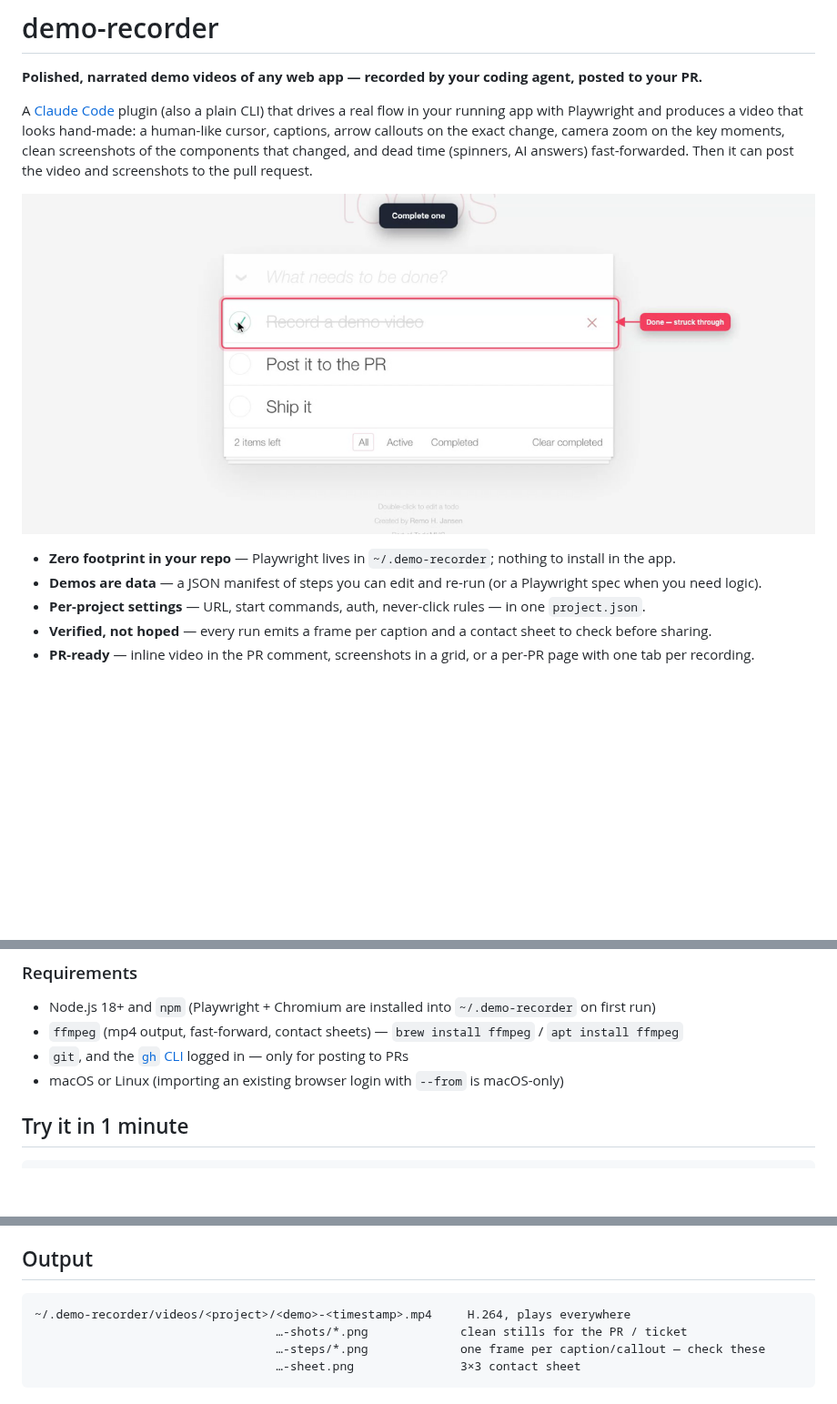
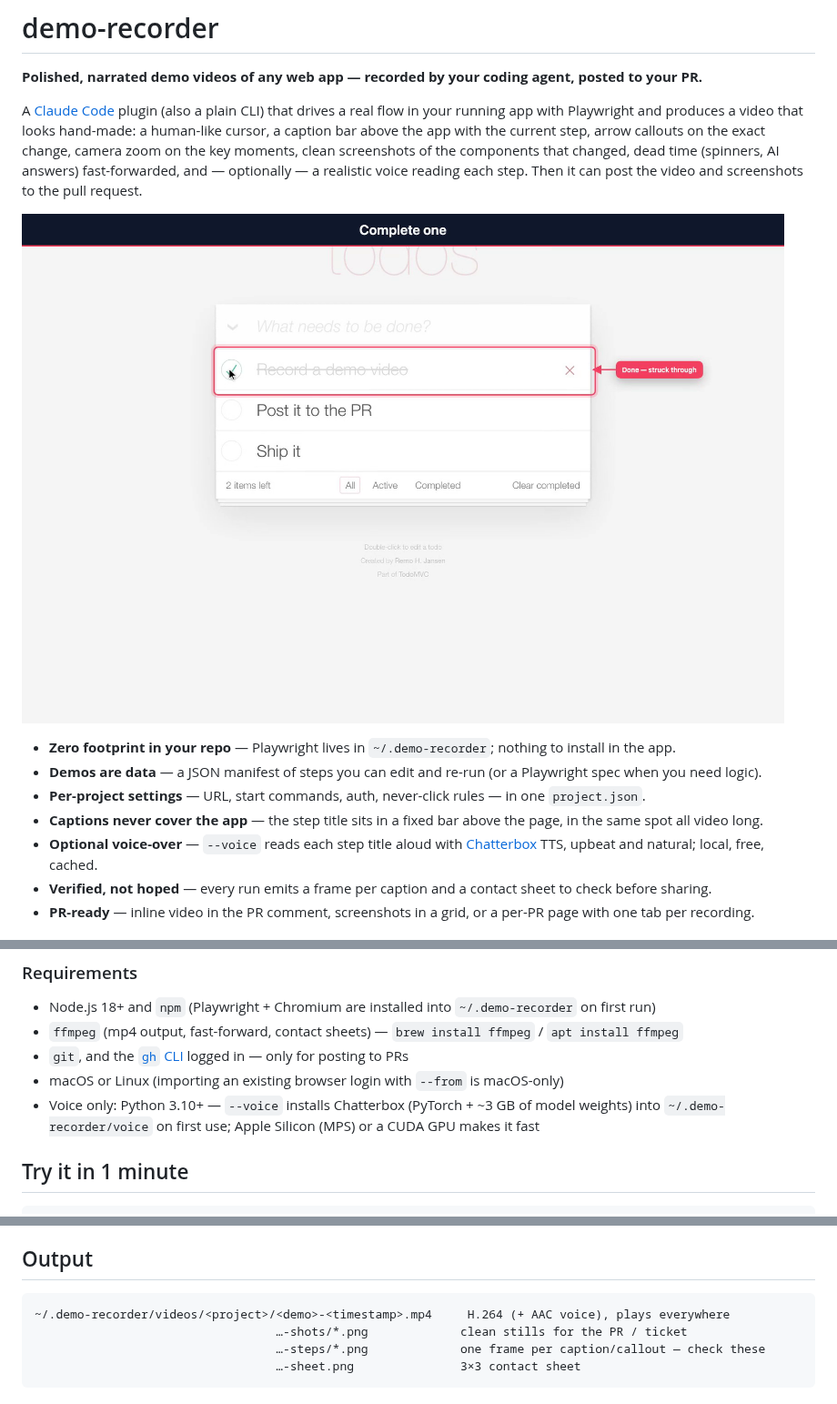
Before and after one commit to shlior7/demo-recorder, a Markdown page: README.md, 3 parts joined by grey strips. Shown at 91% size. Rendered like a GitHub page; pictures changed too: docs/preview.png; blank space fills up the shorter version.

````diff
--- a/README.md
+++ b/README.md
@@ -4,7 +4,8 @@
 
 A [Claude Code](https://claude.com/claude-code) plugin (also a plain CLI) that drives a real flow in
 your running app with Playwright and produces a video that looks hand-made: a human-like cursor,
-captions, arrow callouts on the exact change, camera zoom on the key moments, clean screenshots of
-the components that changed, and dead time (spinners, AI answers) fast-forwarded. Then it can post
+a caption bar above the app with the current step, arrow callouts on the exact change, camera zoom
+on the key moments, clean screenshots of the components that changed, dead time (spinners, AI
+answers) fast-forwarded, and — optionally — a realistic voice reading each step. Then it can post
 the video and screenshots to the pull request.
 
@@ -13,6 +14,8 @@ the video and screenshots to the pull request.
 - **Zero footprint in your repo** — Playwright lives in `~/.demo-recorder`; nothing to install in the app.
 - **Demos are data** — a JSON manifest of steps you can edit and re-run (or a Playwright spec when you need logic).
 - **Per-project settings** — URL, start commands, auth, never-click rules — in one `project.json`.
+- **Captions never cover the app** — the step title sits in a fixed bar above the page, in the same spot all video long.
+- **Optional voice-over** — `--voice` reads each step title aloud with [Chatterbox](https://github.com/resemble-ai/chatterbox) TTS, upbeat and natural; local, free, cached.
 - **Verified, not hoped** — every run emits a frame per caption and a contact sheet to check before sharing.
 - **PR-ready** — inline video in the PR comment, screenshots in a grid, or a per-PR page with one tab per recording.
 
@@ -42,6 +45,7 @@ ln -s ~/demo-recorder/skills/demo-recorder ~/.claude/skills/demo-recorder
 - `ffmpeg` (mp4 output, fast-forward, contact sheets) — `brew install ffmpeg` / `apt install ffmpeg`
 - `git`, and the [`gh` CLI](https://cli.github.com) logged in — only for posting to PRs
 - macOS or Linux (importing an existing browser login with `--from` is macOS-only)
+- Voice only: Python 3.10+ — `--voice` installs Chatterbox (PyTorch + ~3 GB of model weights) into `~/.demo-recorder/voice` on first use; Apple Silicon (MPS) or a CUDA GPU makes it fast
 
 ## Try it in 1 minute
 
@@ -119,7 +123,7 @@ spec instead: `import { test, demo } from 'demo-recorder'` — see [`examples/to
 ## Output
 
 ```
-~/.demo-recorder/videos/<project>/<demo>-<timestamp>.mp4     H.264, plays everywhere
+~/.demo-recorder/videos/<project>/<demo>-<timestamp>.mp4     H.264 (+ AAC voice), plays everywhere
                                   …-shots/*.png             clean stills for the PR / ticket
                                   …-steps/*.png             one frame per caption/callout — check these
                                   …-sheet.png               3×3 contact sheet
````
Also changed, not shown: other parts of README.md (+19 -2 lines), skills/demo-recorder/SKILL.md (+20 -9 lines), 7 other files.
